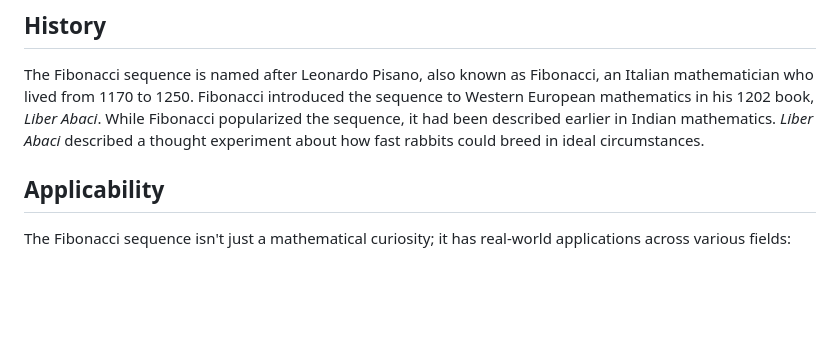
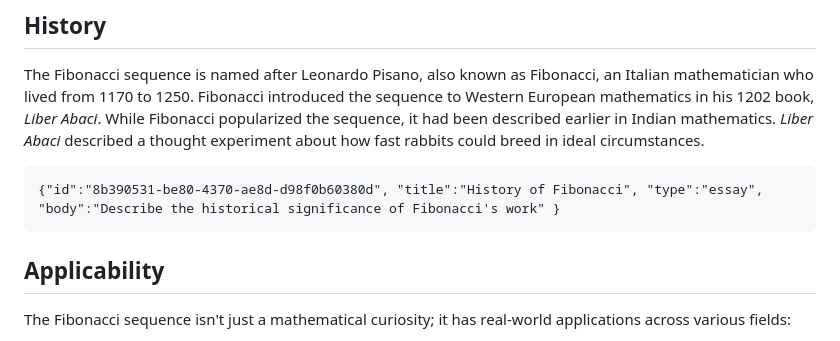
Before and after one commit to byucsstudent/v50, a Markdown page: instruction/fibonacci/fibonacci.md, the part around the change. Drawn GitHub-style; blank space fills up the shorter version.

Commit message:
update(Fibonacci)

````diff
--- a/instruction/fibonacci/fibonacci.md
+++ b/instruction/fibonacci/fibonacci.md
@@ -11,6 +11,13 @@ This sequence appears surprisingly often in nature, mathematics, computer scienc
 ## History
 
 The Fibonacci sequence is named after Leonardo Pisano, also known as Fibonacci, an Italian mathematician who lived from 1170 to 1250. Fibonacci introduced the sequence to Western European mathematics in his 1202 book, *Liber Abaci*.  While Fibonacci popularized the sequence, it had been described earlier in Indian mathematics. *Liber Abaci* described a thought experiment about how fast rabbits could breed in ideal circumstances.
+
+
+
+```masteryls
+{"id":"8b390531-be80-4370-ae8d-d98f0b60380d", "title":"History of Fibonacci", "type":"essay", "body":"Describe the historical significance of Fibonacci's work" }
+```
+
 
 ## Applicability
 
````
